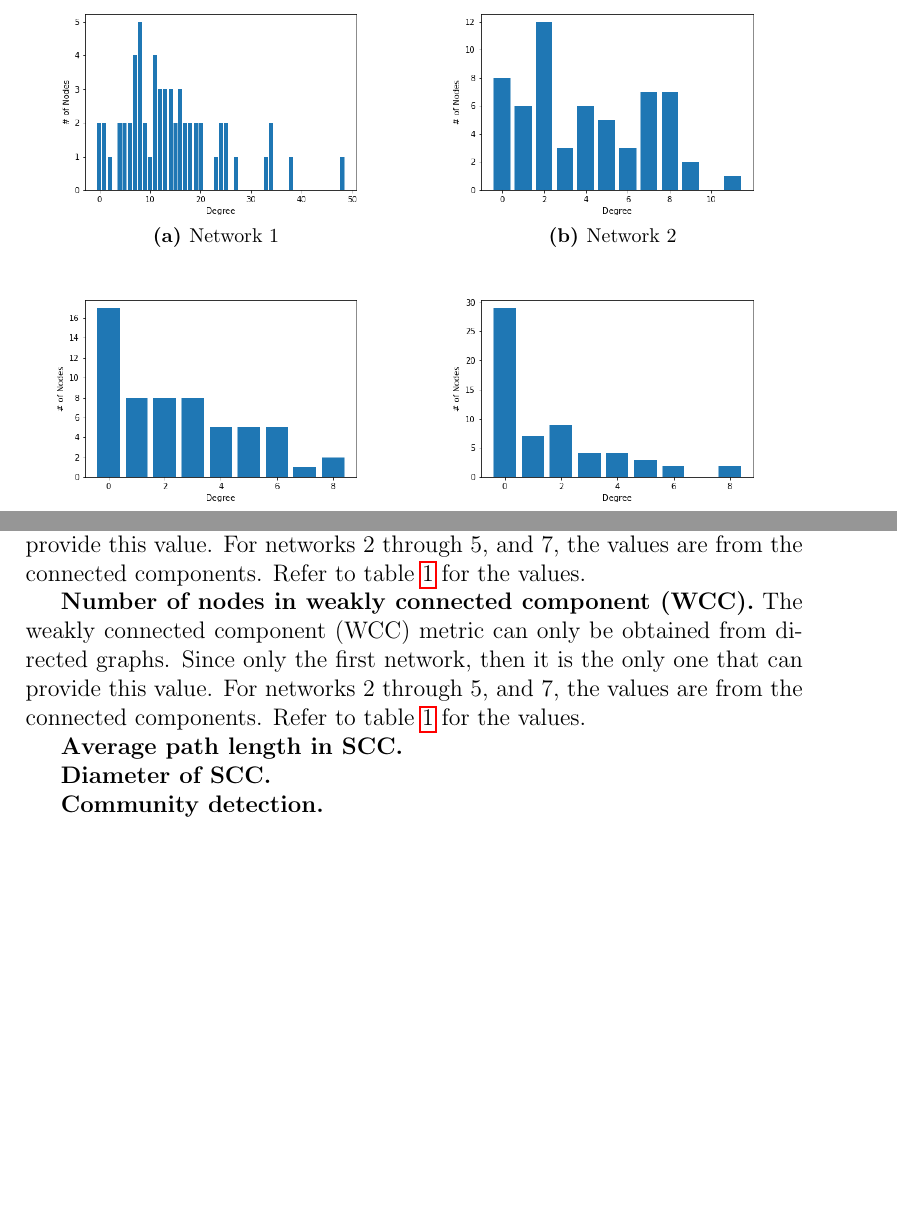
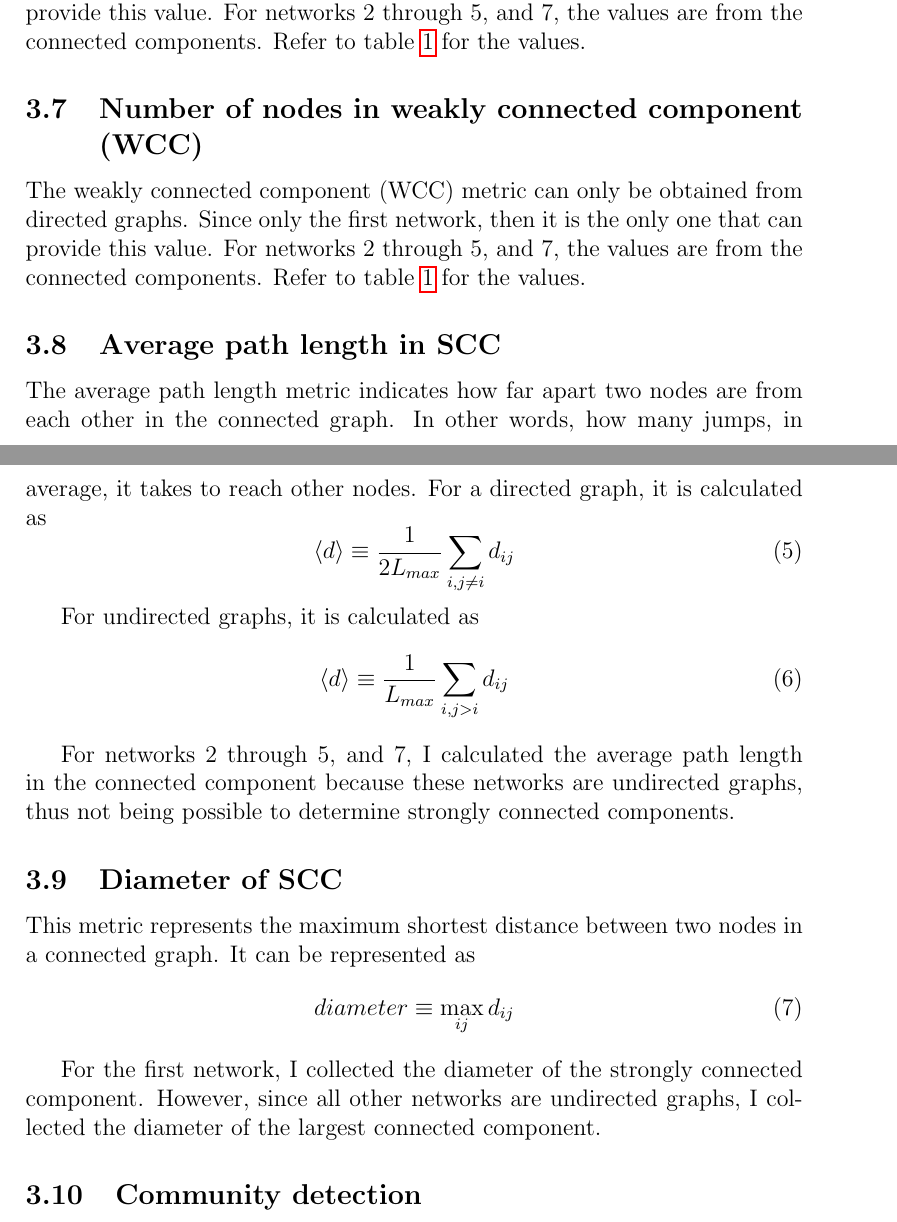
Before and after one commit to felipemegale/otu-crawler, a LaTeX document (report/Major_project_proposal.tex, which reads report/tex/03_statistics.tex): two parts of pages 7 and 8 of 9 before the commit and two parts of pages 8 and 9 of 11 after it, joined at a grey line, cut at the place of the change, the shorter picture padded with empty space. Compiled offline with pdfLaTeX.

Commit message:
separate into subsections

```diff
--- a/report/tex/03_statistics.tex
+++ b/report/tex/03_statistics.tex
@@ -49,15 +54,37 @@ The average clustering coefficient of the graph is calculated as
 \end{equation}
 where $N$ is the number of nodes in the graph, and $C_i$ is the clustering coefficient of node $i$.
 
-\textbf{Number of nodes in strongly connected component (SCC).} The strongly connected component (SCC) metric can only be obtained from directed graphs. Since only the first network, then it is the only one that can provide this value. For networks 2 through 5, and 7, the values are from the connected components. Refer to table \ref{table:1} for the values.
+\subsection{Number of nodes in strongly connected component (SCC)}
+The strongly connected component (SCC) metric can only be obtained from directed graphs. Since only the first network, then it is the only one that can provide this value. For networks 2 through 5, and 7, the values are from the connected components. Refer to table \ref{table:1} for the values.
 
-\textbf{Number of nodes in weakly connected component (WCC).} The weakly connected component (WCC) metric can only be obtained from directed graphs. Since only the first network, then it is the only one that can provide this value. For networks 2 through 5, and 7, the values are from the connected components. Refer to table \ref{table:1} for the values.
+\subsection{Number of nodes in weakly connected component (WCC)}
+The weakly connected component (WCC) metric can only be obtained from directed graphs. Since only the first network, then it is the only one that can provide this value. For networks 2 through 5, and 7, the values are from the connected components. Refer to table \ref{table:1} for the values.
 
-\textbf{Average path length in SCC.}
+\subsection{Average path length in SCC}
+The average path length metric indicates how far apart two nodes are from each other in the connected graph. In other words, how many jumps, in average, it takes to reach other nodes. For a directed graph, it is calculated as
+\begin{equation}
+    \left\langle d \right\rangle \equiv \frac{1}{2L_{max}}\sum_{i,j \neq i}d_{ij}
+    \label{equation:dir_avg_path_len}
+\end{equation}
 
-\textbf{Diameter of SCC.}
+For undirected graphs, it is calculated as
+\begin{equation}
+    \left\langle d \right\rangle \equiv \frac{1}{L_{max}}\sum_{i,j >  i}d_{ij}
+    \label{equation:undir_avg_path_len}
+\end{equation}
 
-\textbf{Community detection.}
+For networks 2 through 5, and 7, I calculated the average path length in the connected component because these networks are undirected graphs, thus not being possible to determine strongly connected components.
+
+\subsection{Diameter of SCC}
+This metric represents the maximum shortest distance between two nodes in a connected graph. It can be represented as
+\begin{equation}
+    diameter \equiv \max_{ij}d_{ij}
+    \label{equation:diameter}
+\end{equation}
+
+For the first network, I collected the diameter of the strongly connected component. However, since all other networks are undirected graphs, I collected the diameter of the largest connected component.
+
+\subsection{Community detection}
 
 \begin{table}
     \centering
```
Also changed, not shown: report/Major_project_proposal.pdf, report/tex/03_statistics.tex (19 more changed lines), 5 other files.
